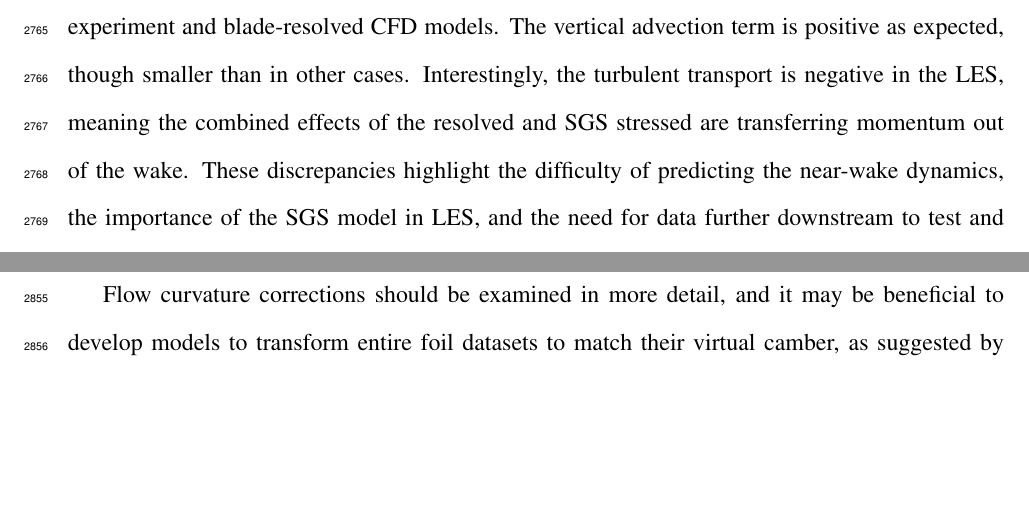
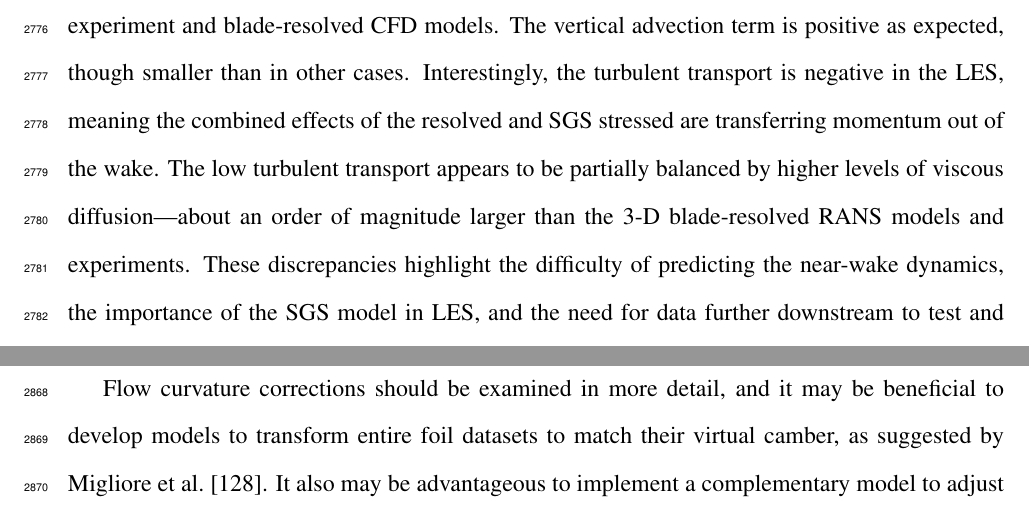
Before and after one commit to petebachant/PhD-thesis, a LaTeX thesis (thesis.tex, which reads chapters/ALM.tex): two parts of pages 142 and 145 of 171 before the commit and two parts of pages 142 and 146 of 171 after it, joined at a grey line, cut so that both start at the same text, the shorter picture padded with empty space. Compiled offline with pdfLaTeX.

Commit message:
Discuss slightly larger viscous transport for LES and fix reference

```diff
--- a/chapters/ALM.tex
+++ b/chapters/ALM.tex
@@ -1075,6 +1075,11 @@ cross-stream advection contributions are negative, as they are in the experiment
 and blade-resolved CFD models. The vertical advection term is positive as
 expected, though smaller than in other cases. Interestingly, the turbulent
 transport is negative in the LES, meaning the combined effects of the resolved
-and SGS stressed are transferring momentum out of the wake. These discrepancies
-highlight the difficulty of predicting the near-wake dynamics, the importance of
-the SGS model in LES, and the need for data further downstream to test and
+and SGS stressed are transferring momentum out of the wake. The low turbulent
+transport appears to be partially balanced by higher levels of viscous
+diffusion---about an order of magnitude larger than the 3-D blade-resolved RANS
+models and experiments. These discrepancies highlight the difficulty of
+predicting the near-wake dynamics, the importance of the SGS model in LES, and
+the need for data further downstream to test and refine predictions for wake
+evolution. For example, setting the Smagorinsky coefficient higher may induce
+vortex breakdown earlier, which would raise the turbulence levels significantly.
```
Also changed, not shown: chapters/ALM.tex (5 more changed lines).
